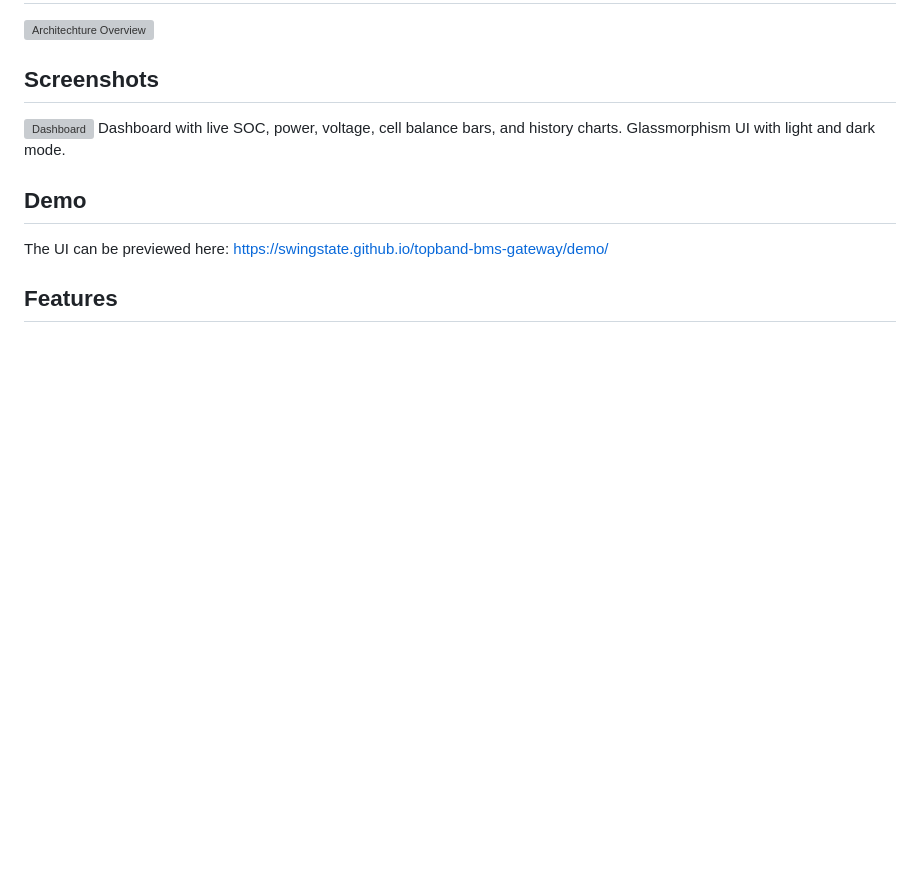
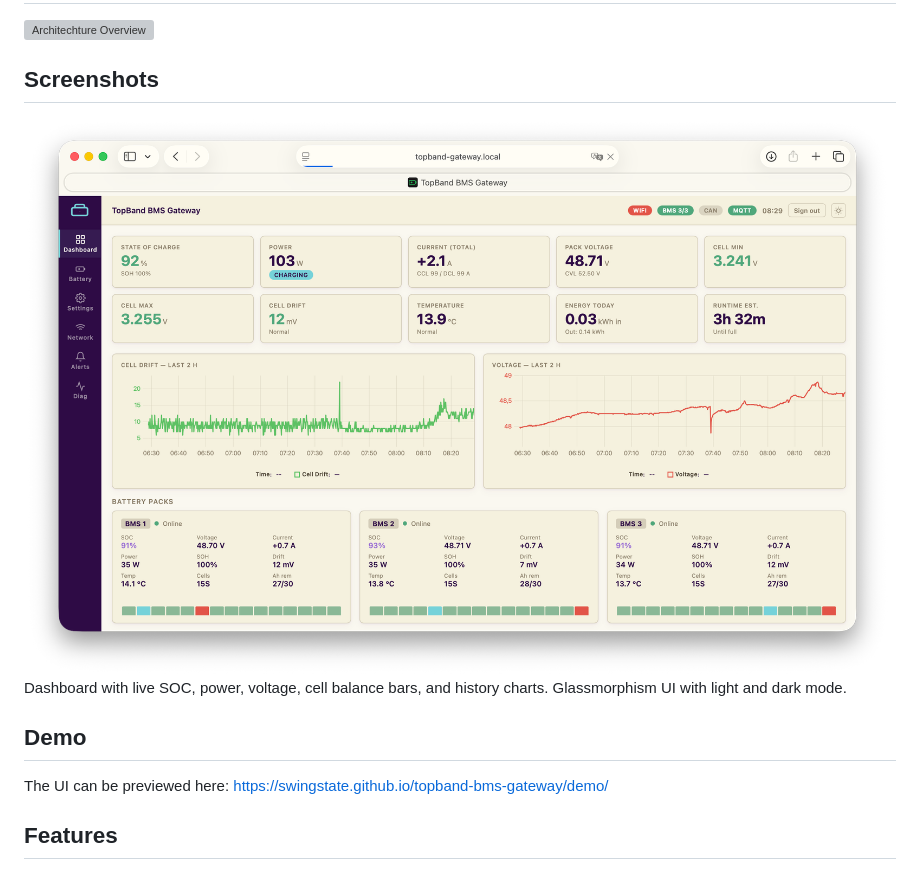
Before and after one commit to swingstate/topband-bms-gateway, a Markdown page: README.md, the part around the change. Drawn GitHub-style; blank space fills up the shorter version; grey boxes are pictures that could not be loaded.

Commit message:
README.md aktualisieren

```diff
--- a/README.md
+++ b/README.md
@@ -16,7 +16,7 @@ Compatible with TopBand-based batteries including EET, Power Queen, and others u
 
 ## Screenshots
 
-![Dashboard](docs/screenshot-dashboard.png)
+![Dashboard](docs/Screenshot-Dashboard.png)
 Dashboard with live SOC, power, voltage, cell balance bars, and history charts. Glassmorphism UI with light and dark mode.
 
 ## Demo
```
